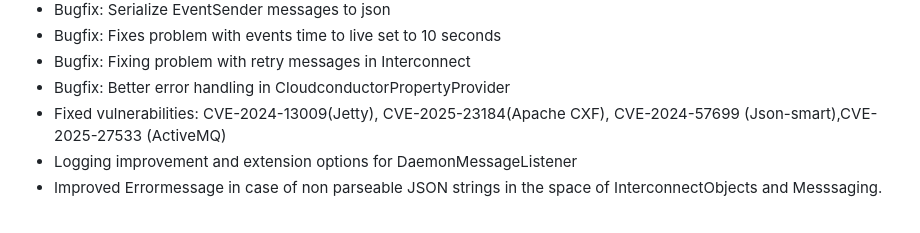
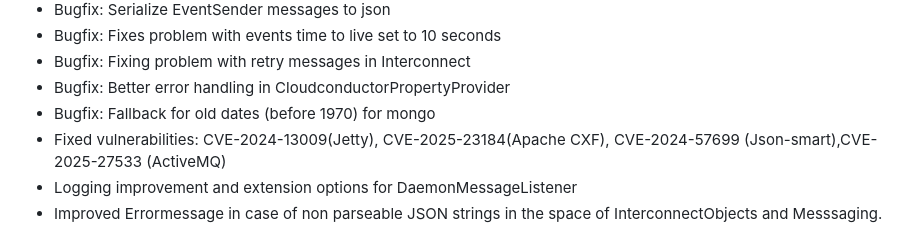
Before and after one commit to taimos/dvalin, a Markdown page: CHANGELOG.md, the part around the change. Rendered like a GitHub page.

Commit message:
fallback for old dates (pre 1970) in mongo

```diff
--- a/CHANGELOG.md
+++ b/CHANGELOG.md
@@ -21,6 +21,7 @@
 * Bugfix: Fixes problem with events time to live set to 10 seconds
 * Bugfix: Fixing problem with retry messages in Interconnect
 * Bugfix: Better error handling in CloudconductorPropertyProvider
+* Bugfix: Fallback for old dates (before 1970) for mongo
 * Fixed vulnerabilities: CVE-2024-13009(Jetty), CVE-2025-23184(Apache CXF), CVE-2024-57699 (Json-smart),CVE-2025-27533 (ActiveMQ)
 * Logging improvement and extension options for DaemonMessageListener
 * Improved Errormessage in case of non parseable JSON strings in the space of InterconnectObjects and Messsaging.
```
